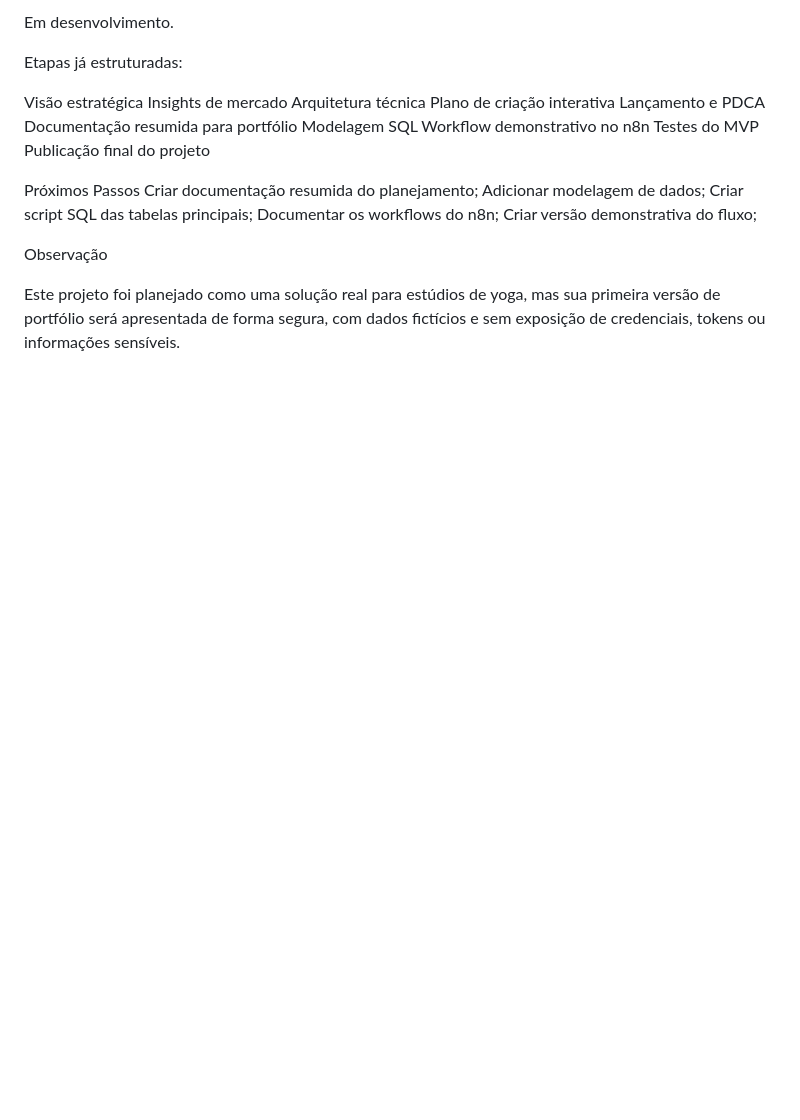
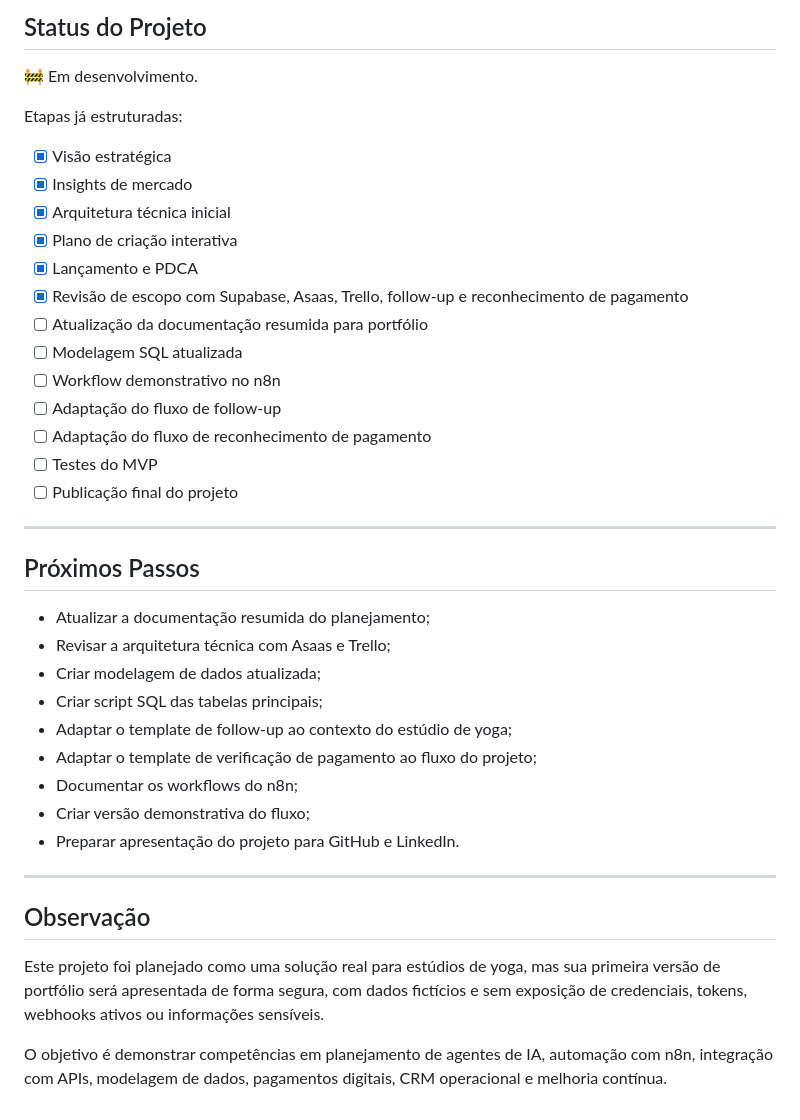
Before and after one commit to brunogiacomelli1979-cyber/zenflow-ai-agente-yoga, a Markdown page: README.md, the part around one of its changes. Rendered like a GitHub page; blank space fills up the shorter version.

```diff
--- a/README.md
+++ b/README.md
@@ -65,26 +143,42 @@ Status do Projeto
 
-Em desenvolvimento.
+## Status do Projeto
+
+🚧 Em desenvolvimento.
 
 Etapas já estruturadas:
 
-Visão estratégica
-Insights de mercado
-Arquitetura técnica
-Plano de criação interativa
-Lançamento e PDCA
-Documentação resumida para portfólio
-Modelagem SQL
-Workflow demonstrativo no n8n
-Testes do MVP
-Publicação final do projeto
+- [x] Visão estratégica
+- [x] Insights de mercado
+- [x] Arquitetura técnica inicial
+- [x] Plano de criação interativa
+- [x] Lançamento e PDCA
+- [x] Revisão de escopo com Supabase, Asaas, Trello, follow-up e reconhecimento de pagamento
+- [ ] Atualização da documentação resumida para portfólio
+- [ ] Modelagem SQL atualizada
+- [ ] Workflow demonstrativo no n8n
+- [ ] Adaptação do fluxo de follow-up
+- [ ] Adaptação do fluxo de reconhecimento de pagamento
+- [ ] Testes do MVP
+- [ ] Publicação final do projeto
 
-Próximos Passos
-Criar documentação resumida do planejamento;
-Adicionar modelagem de dados;
-Criar script SQL das tabelas principais;
-Documentar os workflows do n8n;
-Criar versão demonstrativa do fluxo;
+---
 
-Observação
+## Próximos Passos
 
-Este projeto foi planejado como uma solução real para estúdios de yoga, mas sua primeira versão de portfólio será apresentada de forma segura, com dados fictícios e sem exposição de credenciais, tokens ou informações sensíveis.
+- Atualizar a documentação resumida do planejamento;
+- Revisar a arquitetura técnica com Asaas e Trello;
+- Criar modelagem de dados atualizada;
+- Criar script SQL das tabelas principais;
+- Adaptar o template de follow-up ao contexto do estúdio de yoga;
+- Adaptar o template de verificação de pagamento ao fluxo do projeto;
+- Documentar os workflows do n8n;
+- Criar versão demonstrativa do fluxo;
+- Preparar apresentação do projeto para GitHub e LinkedIn.
+
+---
+
+## Observação
+
+Este projeto foi planejado como uma solução real para estúdios de yoga, mas sua primeira versão de portfólio será apresentada de forma segura, com dados fictícios e sem exposição de credenciais, tokens, webhooks ativos ou informações sensíveis.
+
+O objetivo é demonstrar competências em planejamento de agentes de IA, automação com n8n, integração com APIs, modelagem de dados, pagamentos digitais, CRM operacional e melhoria contínua.
```
Also changed, not shown: other parts of README.md (+99 -21 lines).
